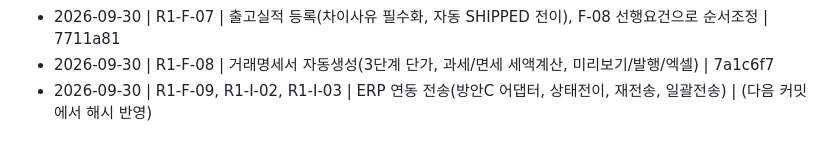
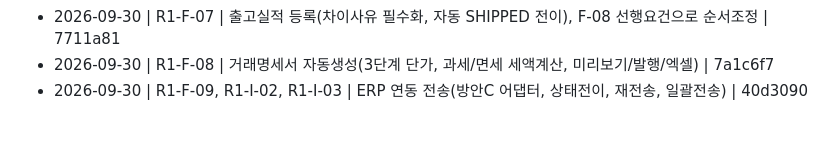
Before and after one commit to superpjh-stack/PyoungChang_Light_MES, a Markdown page: PROGRESS.md, the part around the change. GitHub-like rendering.

Commit message:
docs: R1-F-09 완료 로그에 커밋 해시 반영
Co-Authored-By: Claude Sonnet 5 <noreply@anthropic.com>
Claude-Session: https://claude.ai/code/session_01Hd89k7K2TNcvYvg8Vm7trj

```diff
--- a/PROGRESS.md
+++ b/PROGRESS.md
@@ -168,4 +168,4 @@
 - 2026-09-30 | R1-F-06 | 출고지시서 자동생성(합산/포장환산/역참조/수정이력/엑셀) | 0b35b9e
 - 2026-09-30 | R1-F-07 | 출고실적 등록(차이사유 필수화, 자동 SHIPPED 전이), F-08 선행요건으로 순서조정 | 7711a81
 - 2026-09-30 | R1-F-08 | 거래명세서 자동생성(3단계 단가, 과세/면세 세액계산, 미리보기/발행/엑셀) | 7a1c6f7
-- 2026-09-30 | R1-F-09, R1-I-02, R1-I-03 | ERP 연동 전송(방안C 어댑터, 상태전이, 재전송, 일괄전송) | (다음 커밋에서 해시 반영)
+- 2026-09-30 | R1-F-09, R1-I-02, R1-I-03 | ERP 연동 전송(방안C 어댑터, 상태전이, 재전송, 일괄전송) | 40d3090
```
